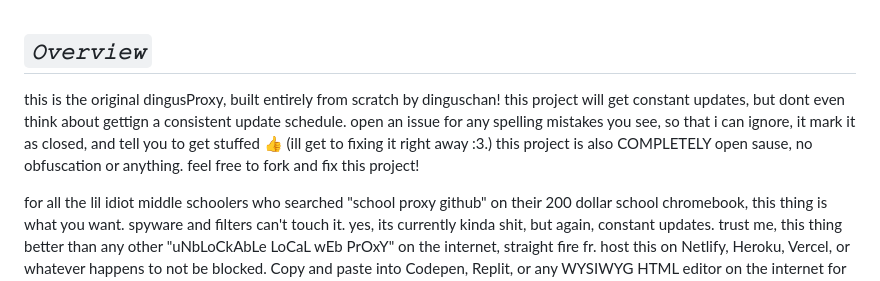
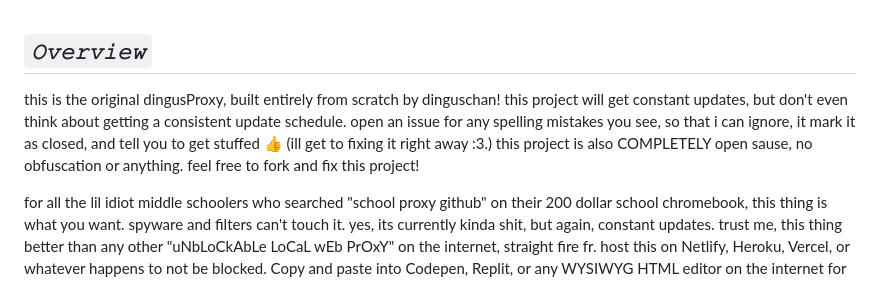
Before and after one commit to dinguschan-owo/dingusproxy, a Markdown page: README.md, the part around the change. Drawn GitHub-style.

Commit message:
spellcheck

```diff
--- a/README.md
+++ b/README.md
@@ -1,6 +1,6 @@
 ## ***`𝙾𝚟𝚎𝚛𝚟𝚒𝚎𝚠`***
 
-this is the original dingusProxy, built entirely from scratch by dinguschan! this project will get constant updates, but dont even think about gettign a consistent update schedule. open an issue for any spelling mistakes you see, so that i can ignore, it mark it as closed, and tell you to get stuffed 👍 (ill get to fixing it right away :3.) this project is also COMPLETELY open sause, no obfuscation or anything. feel free to fork and fix this project!
+this is the original dingusProxy, built entirely from scratch by dinguschan! this project will get constant updates, but don't even think about getting a consistent update schedule. open an issue for any spelling mistakes you see, so that i can ignore, it mark it as closed, and tell you to get stuffed 👍 (ill get to fixing it right away :3.) this project is also COMPLETELY open sause, no obfuscation or anything. feel free to fork and fix this project!
 
 for all the lil idiot middle schoolers who searched "school proxy github" on their 200 dollar school chromebook, this thing is what you want. spyware and filters can't touch it. yes, its currently kinda shit, but again, constant updates. trust me, this thing better than any other "uNbLoCkAbLe LoCaL wEb PrOxY" on the internet, straight fire fr. host this on Netlify, Heroku, Vercel, or whatever happens to not be blocked. Copy and paste into Codepen, Replit, or any WYSIWYG HTML editor on the internet for quick access. you can also just download it keep it as a local file, if you want :3.
 
```
